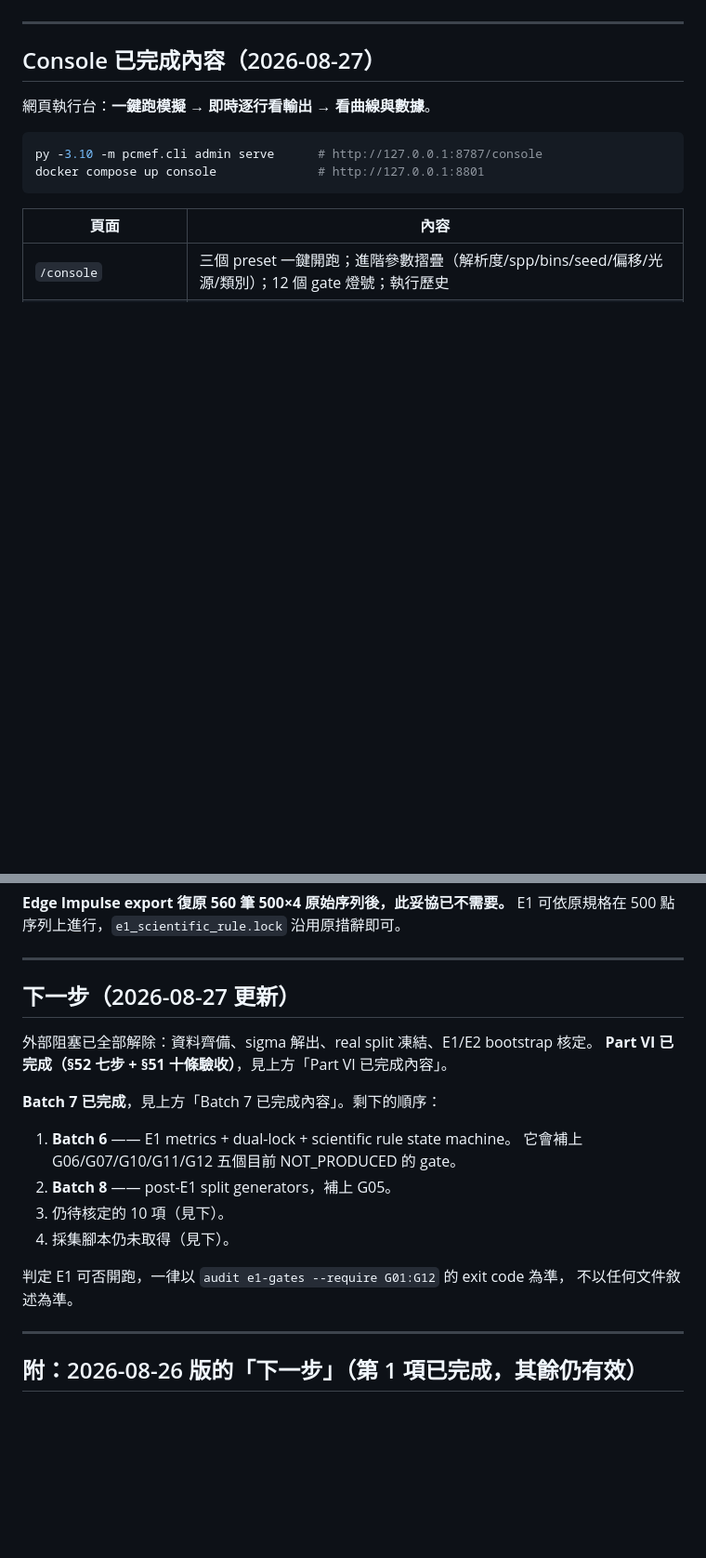
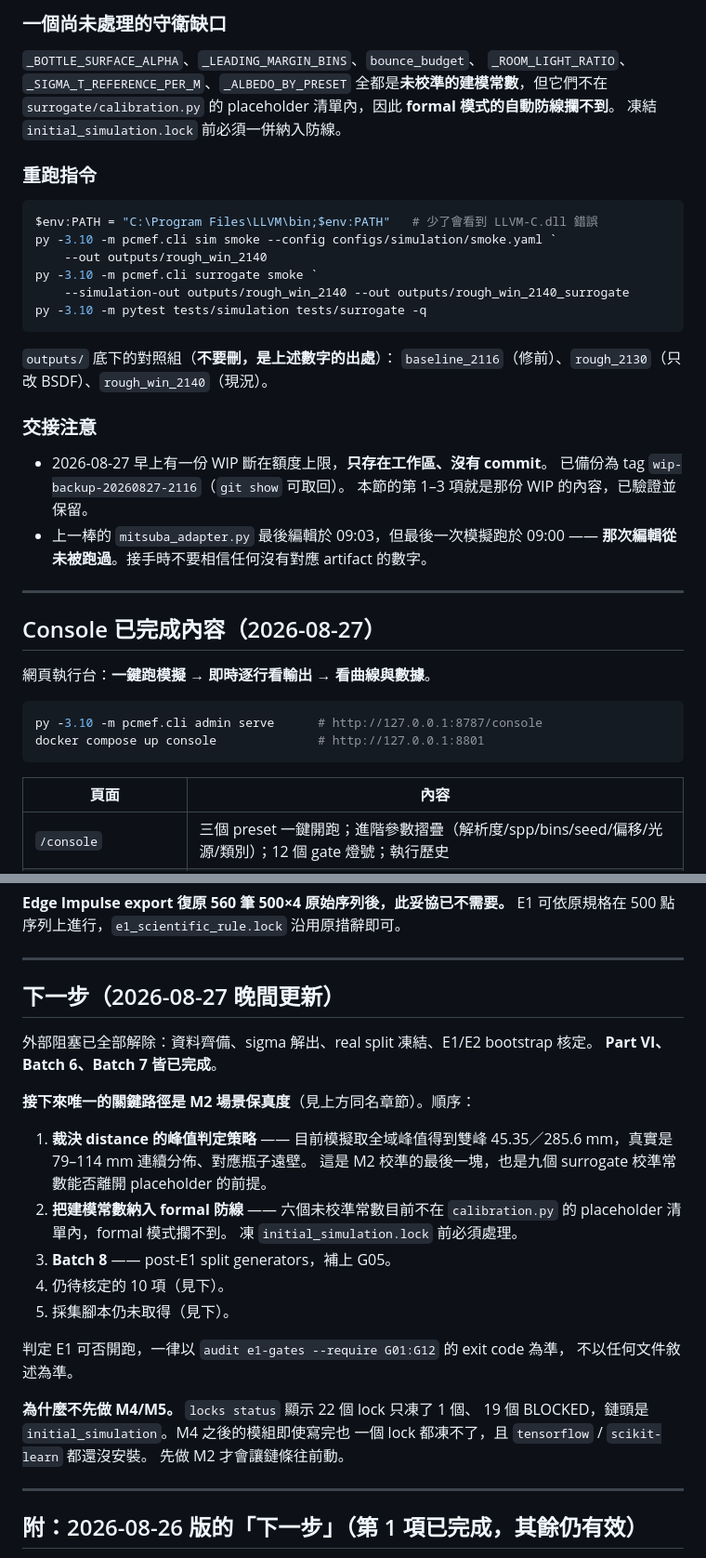
Before and after one commit to SpadesZ/PC-MEF, a Markdown page: STATUS.md, 2 parts joined by grey strips. Shown at 93% size. GitHub-like rendering; blank space fills up the shorter version.

````diff
--- a/STATUS.md
+++ b/STATUS.md
@@ -445,3 +507,32 @@ draft 那一列 Fetch/Set 可用而 Test/Connect disabled；已鎖定的 arbitra
+### 一個尚未處理的守衛缺口
+
+`_BOTTLE_SURFACE_ALPHA`、`_LEADING_MARGIN_BINS`、`bounce_budget`、
+`_ROOM_LIGHT_RATIO`、`_SIGMA_T_REFERENCE_PER_M`、`_ALBEDO_BY_PRESET`
+全都是**未校準的建模常數**，但它們不在 `surrogate/calibration.py` 的
+placeholder 清單內，因此 **formal 模式的自動防線攔不到**。
+凍結 `initial_simulation.lock` 前必須一併納入防線。
+
+### 重跑指令
+
+```powershell
+$env:PATH = "C:\Program Files\LLVM\bin;$env:PATH"   # 少了會看到 LLVM-C.dll 錯誤
+py -3.10 -m pcmef.cli sim smoke --config configs/simulation/smoke.yaml `
+    --out outputs/rough_win_2140
+py -3.10 -m pcmef.cli surrogate smoke `
+    --simulation-out outputs/rough_win_2140 --out outputs/rough_win_2140_surrogate
+py -3.10 -m pytest tests/simulation tests/surrogate -q
+```
+
+`outputs/` 底下的對照組（**不要刪，是上述數字的出處**）：
+`baseline_2116`（修前）、`rough_2130`（只改 BSDF）、`rough_win_2140`（現況）。
+
+### 交接注意
+
+- 2026-08-27 早上有一份 WIP 斷在額度上限，**只存在工作區、沒有 commit**。
+  已備份為 tag `wip-backup-20260827-2116`（`git show` 可取回）。
+  本節的第 1–3 項就是那份 WIP 的內容，已驗證並保留。
+- 上一棒的 `mitsuba_adapter.py` 最後編輯於 09:03，但最後一次模擬跑於 09:00 ——
+  **那次編輯從未被跑過**。接手時不要相信任何沒有對應 artifact 的數字。
 
 ---
 
@@ -811,21 +902,31 @@ E1 可依原規格在 500 點序列上進行，`e1_scientific_rule.lock` 沿用
 
 ---
 
-## 下一步（2026-08-27 更新）
+## 下一步（2026-08-27 晚間更新）
 
 外部阻塞已全部解除：資料齊備、sigma 解出、real split 凍結、E1/E2 bootstrap 核定。
-**Part VI 已完成（§52 七步 + §51 十條驗收）**，見上方「Part VI 已完成內容」。
+**Part VI、Batch 6、Batch 7 皆已完成**。
 
-**Batch 7 已完成**，見上方「Batch 7 已完成內容」。剩下的順序：
+**接下來唯一的關鍵路徑是 M2 場景保真度**（見上方同名章節）。順序：
 
-1. **Batch 6** —— E1 metrics + dual-lock + scientific rule state machine。
-   它會補上 G06/G07/G10/G11/G12 五個目前 NOT_PRODUCED 的 gate。
-2. **Batch 8** —— post-E1 split generators，補上 G05。
-3. 仍待核定的 10 項（見下）。
-4. 採集腳本仍未取得（見下）。
+1. **裁決 distance 的峰值判定策略** —— 目前模擬取全域峰值得到雙峰
+   45.35／285.6 mm，真實是 79–114 mm 連續分佈、對應瓶子遠壁。
+   這是 M2 校準的最後一塊，也是九個 surrogate 校準常數能否離開
+   placeholder 的前提。
+2. **把建模常數納入 formal 防線** —— 六個未校準常數目前不在
+   `calibration.py` 的 placeholder 清單內，formal 模式攔不到。
+   凍 `initial_simulation.lock` 前必須處理。
+3. **Batch 8** —— post-E1 split generators，補上 G05。
+4. 仍待核定的 10 項（見下）。
+5. 採集腳本仍未取得（見下）。
 
 判定 E1 可否開跑，一律以 `audit e1-gates --require G01:G12` 的 exit code 為準，
 不以任何文件敘述為準。
+
+**為什麼不先做 M4/M5。** `locks status` 顯示 22 個 lock 只凍了 1 個、
+19 個 BLOCKED，鏈頭是 `initial_simulation`。M4 之後的模組即使寫完也
+一個 lock 都凍不了，且 `tensorflow` / `scikit-learn` 都還沒安裝。
+先做 M2 才會讓鏈條往前動。
 
 ---
 
````
Also changed, not shown: other parts of STATUS.md (+65 -3 lines).
